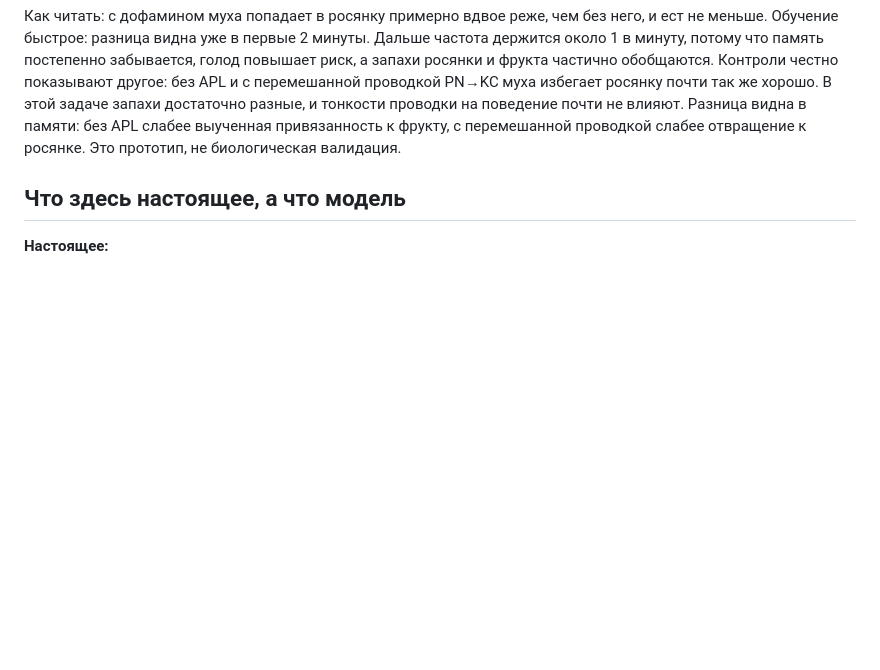
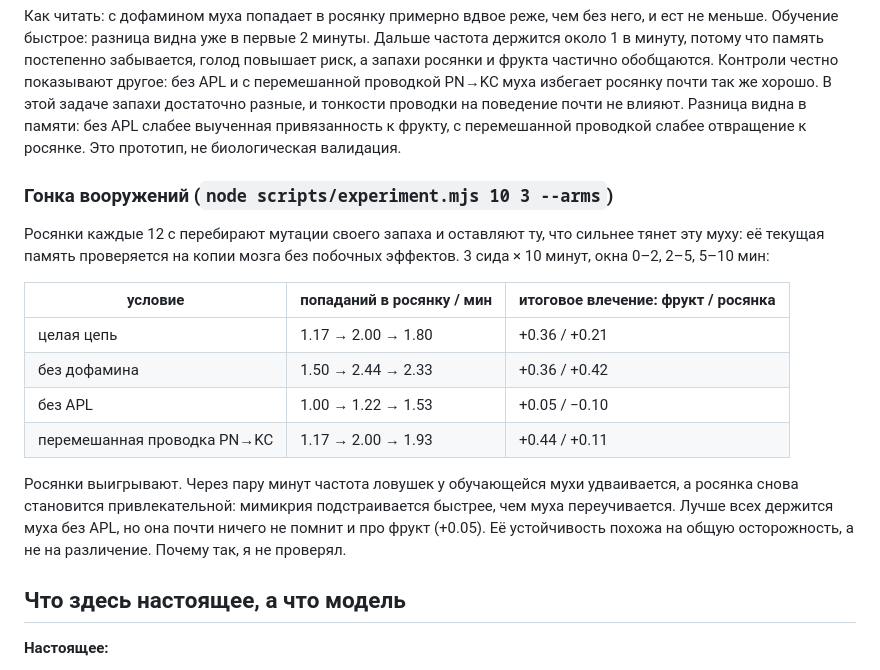
Before and after one commit to arniByte/flyswamp, a Markdown page: README.md, the part around the change. GitHub-like rendering; blank space fills up the shorter version.

Commit message:
README: add arms-race experiment results
Co-Authored-By: Claude Opus 5.5 <noreply@anthropic.com>
Claude-Session: https://claude.ai/code/session_015i7sKzZZvbXKcV3bxc4qqR

```diff
--- a/README.md
+++ b/README.md
@@ -61,6 +61,19 @@ npm run build      # статическая сборка в web/dist
 
 Как читать: с дофамином муха попадает в росянку примерно вдвое реже, чем без него, и ест не меньше. Обучение быстрое: разница видна уже в первые 2 минуты. Дальше частота держится около 1 в минуту, потому что память постепенно забывается, голод повышает риск, а запахи росянки и фрукта частично обобщаются. Контроли честно показывают другое: без APL и с перемешанной проводкой PN→KC муха избегает росянку почти так же хорошо. В этой задаче запахи достаточно разные, и тонкости проводки на поведение почти не влияют. Разница видна в памяти: без APL слабее выученная привязанность к фрукту, с перемешанной проводкой слабее отвращение к росянке. Это прототип, не биологическая валидация.
 
+### Гонка вооружений (`node scripts/experiment.mjs 10 3 --arms`)
+
+Росянки каждые 12 с перебирают мутации своего запаха и оставляют ту, что сильнее тянет эту муху: её текущая память проверяется на копии мозга без побочных эффектов. 3 сида × 10 минут, окна 0–2, 2–5, 5–10 мин:
+
+| условие | попаданий в росянку / мин | итоговое влечение: фрукт / росянка |
+|---|---|---|
+| целая цепь | 1.17 → 2.00 → 1.80 | +0.36 / +0.21 |
+| без дофамина | 1.50 → 2.44 → 2.33 | +0.36 / +0.42 |
+| без APL | 1.00 → 1.22 → 1.53 | +0.05 / −0.10 |
+| перемешанная проводка PN→KC | 1.17 → 2.00 → 1.93 | +0.44 / +0.11 |
+
+Росянки выигрывают. Через пару минут частота ловушек у обучающейся мухи удваивается, а росянка снова становится привлекательной: мимикрия подстраивается быстрее, чем муха переучивается. Лучше всех держится муха без APL, но она почти ничего не помнит и про фрукт (+0.05). Её устойчивость похожа на общую осторожность, а не на различение. Почему так, я не проверял.
+
 ## Что здесь настоящее, а что модель
 
 **Настоящее:**
```
